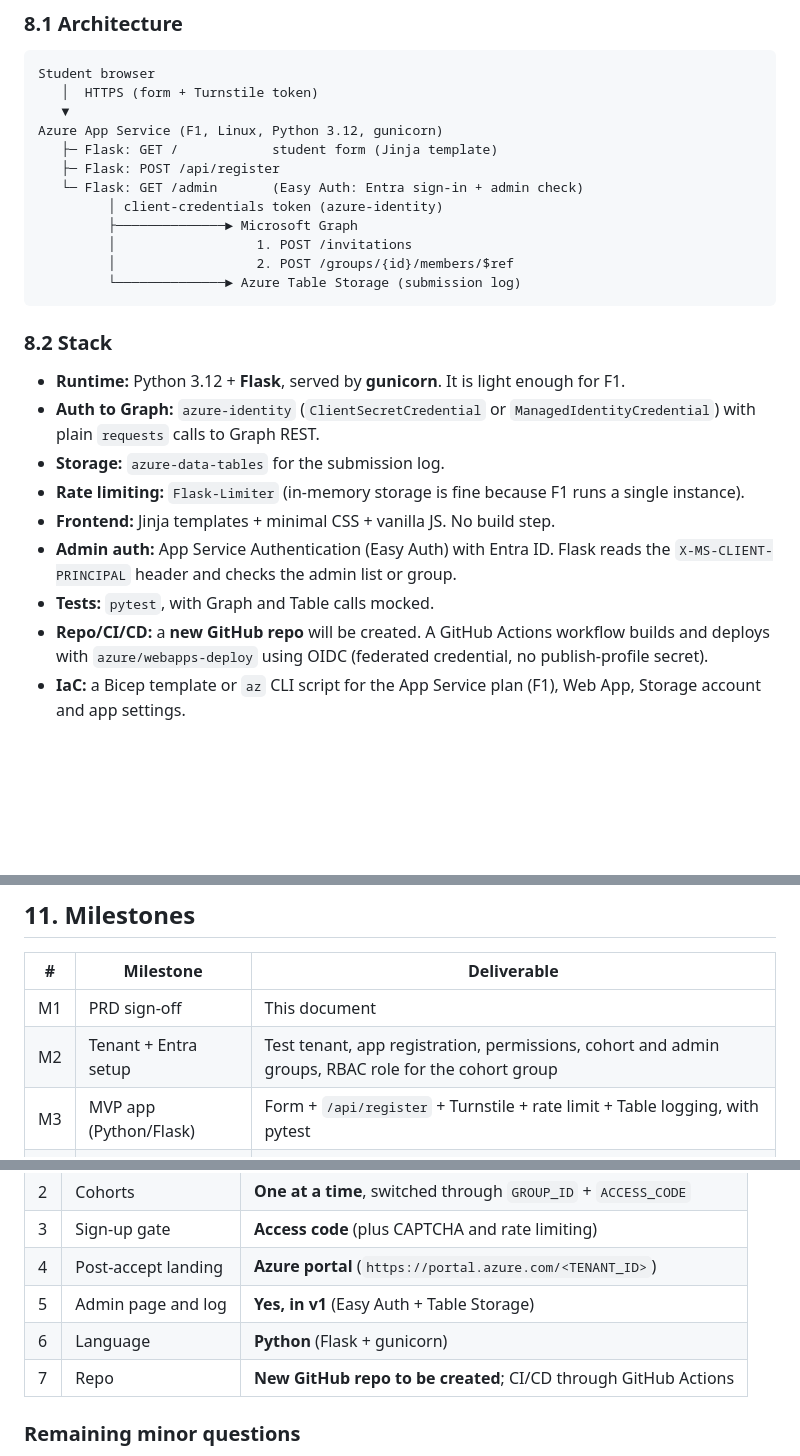
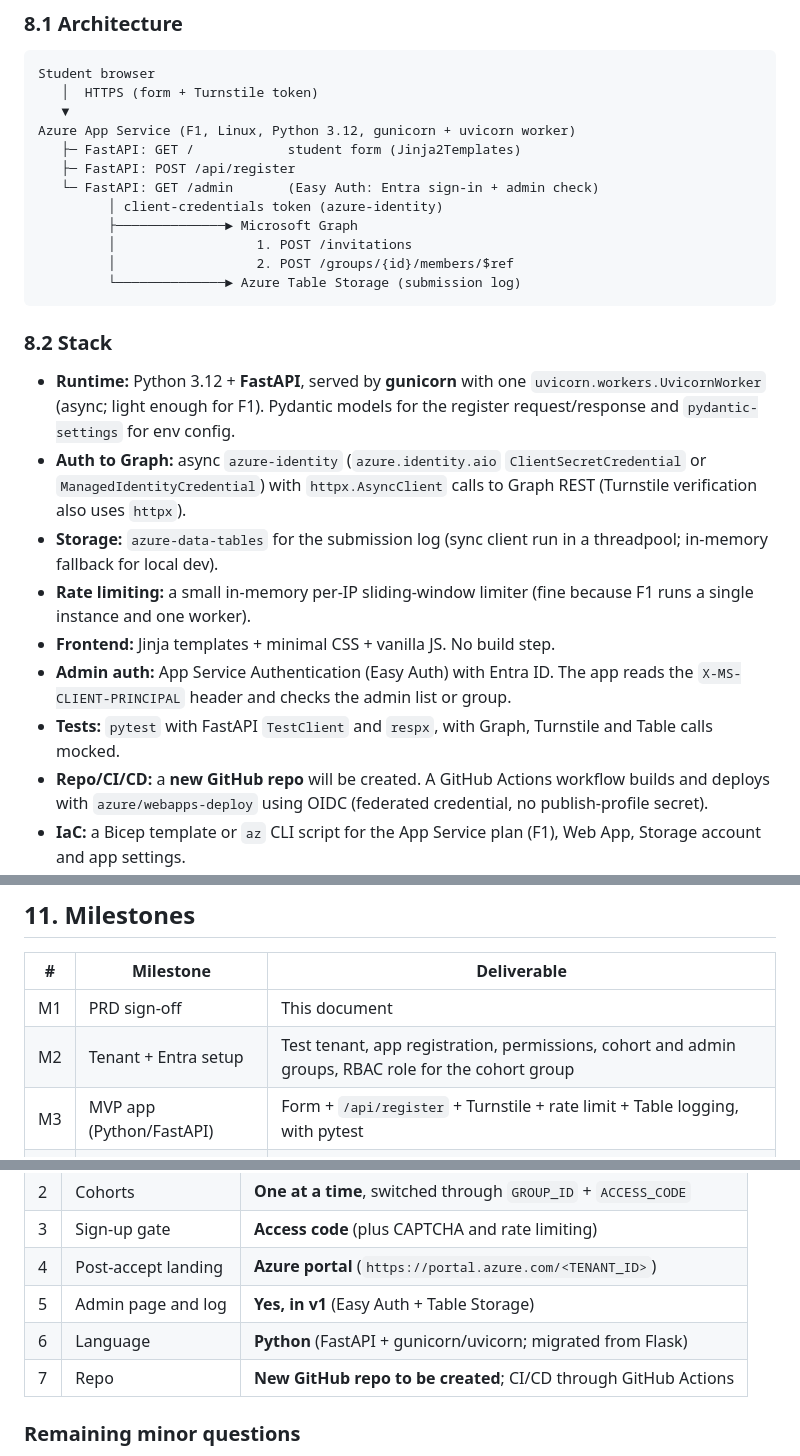
Before and after one commit to nonsoUdechukwu/ai-cohort-onboarding, a Markdown page: docs/PRD.md, 3 parts joined by grey strips. GitHub-like rendering; blank space fills up the shorter version.

````diff
--- a/docs/PRD.md
+++ b/docs/PRD.md
@@ -103,10 +103,10 @@ Onboarding each student by hand is slow and error-prone. The instructor has to i
 Student browser
    │  HTTPS (form + Turnstile token)
    ▼
-Azure App Service (F1, Linux, Python 3.12, gunicorn)
-   ├─ Flask: GET /            student form (Jinja template)
-   ├─ Flask: POST /api/register
-   └─ Flask: GET /admin       (Easy Auth: Entra sign-in + admin check)
+Azure App Service (F1, Linux, Python 3.12, gunicorn + uvicorn worker)
+   ├─ FastAPI: GET /            student form (Jinja2Templates)
+   ├─ FastAPI: POST /api/register
+   └─ FastAPI: GET /admin       (Easy Auth: Entra sign-in + admin check)
          │ client-credentials token (azure-identity)
          ├──────────────► Microsoft Graph
          │                  1. POST /invitations
@@ -115,13 +115,13 @@ Azure App Service (F1, Linux, Python 3.12, gunicorn)
 ```
 
 ### 8.2 Stack
-- **Runtime:** Python 3.12 + **Flask**, served by **gunicorn**. It is light enough for F1.
-- **Auth to Graph:** `azure-identity` (`ClientSecretCredential` or `ManagedIdentityCredential`) with plain `requests` calls to Graph REST.
-- **Storage:** `azure-data-tables` for the submission log.
-- **Rate limiting:** `Flask-Limiter` (in-memory storage is fine because F1 runs a single instance).
+- **Runtime:** Python 3.12 + **FastAPI**, served by **gunicorn** with one `uvicorn.workers.UvicornWorker` (async; light enough for F1). Pydantic models for the register request/response and `pydantic-settings` for env config.
+- **Auth to Graph:** async `azure-identity` (`azure.identity.aio` `ClientSecretCredential` or `ManagedIdentityCredential`) with `httpx.AsyncClient` calls to Graph REST (Turnstile verification also uses `httpx`).
+- **Storage:** `azure-data-tables` for the submission log (sync client run in a threadpool; in-memory fallback for local dev).
+- **Rate limiting:** a small in-memory per-IP sliding-window limiter (fine because F1 runs a single instance and one worker).
 - **Frontend:** Jinja templates + minimal CSS + vanilla JS. No build step.
-- **Admin auth:** App Service Authentication (Easy Auth) with Entra ID. Flask reads the `X-MS-CLIENT-PRINCIPAL` header and checks the admin list or group.
-- **Tests:** `pytest`, with Graph and Table calls mocked.
+- **Admin auth:** App Service Authentication (Easy Auth) with Entra ID. The app reads the `X-MS-CLIENT-PRINCIPAL` header and checks the admin list or group.
+- **Tests:** `pytest` with FastAPI `TestClient` and `respx`, with Graph, Turnstile and Table calls mocked.
 - **Repo/CI/CD:** a **new GitHub repo** will be created. A GitHub Actions workflow builds and deploys with `azure/webapps-deploy` using OIDC (federated credential, no publish-profile secret).
 - **IaC:** a Bicep template or `az` CLI script for the App Service plan (F1), Web App, Storage account and app settings.
 
@@ -176,7 +176,7 @@ Azure App Service (F1, Linux, Python 3.12, gunicorn)
 |---|---|---|
 | M1 | PRD sign-off | This document |
 | M2 | Tenant + Entra setup | Test tenant, app registration, permissions, cohort and admin groups, RBAC role for the cohort group |
-| M3 | MVP app (Python/Flask) | Form + `/api/register` + Turnstile + rate limit + Table logging, with pytest |
+| M3 | MVP app (Python/FastAPI) | Form + `/api/register` + Turnstile + rate limit + Table logging, with pytest |
 | M4 | Admin page | Easy Auth–protected `/admin` with submission list and CSV export |
 | M5 | Repo + Deploy | New GitHub repo, Bicep/CLI infra, F1 Web App, GitHub Actions (OIDC) |
 | M6 | Pilot | Test with 2–3 users, then open to the cohort |
@@ -196,7 +196,7 @@ Azure App Service (F1, Linux, Python 3.12, gunicorn)
 | 3 | Sign-up gate | **Access code** (plus CAPTCHA and rate limiting) |
 | 4 | Post-accept landing | **Azure portal** (`https://portal.azure.com/<TENANT_ID>`) |
 | 5 | Admin page and log | **Yes, in v1** (Easy Auth + Table Storage) |
-| 6 | Language | **Python** (Flask + gunicorn) |
+| 6 | Language | **Python** (FastAPI + gunicorn/uvicorn; migrated from Flask) |
 | 7 | Repo | **New GitHub repo to be created**; CI/CD through GitHub Actions |
 
 ### Remaining minor questions
````
Also changed, not shown: README.md (+16 -11 lines).
